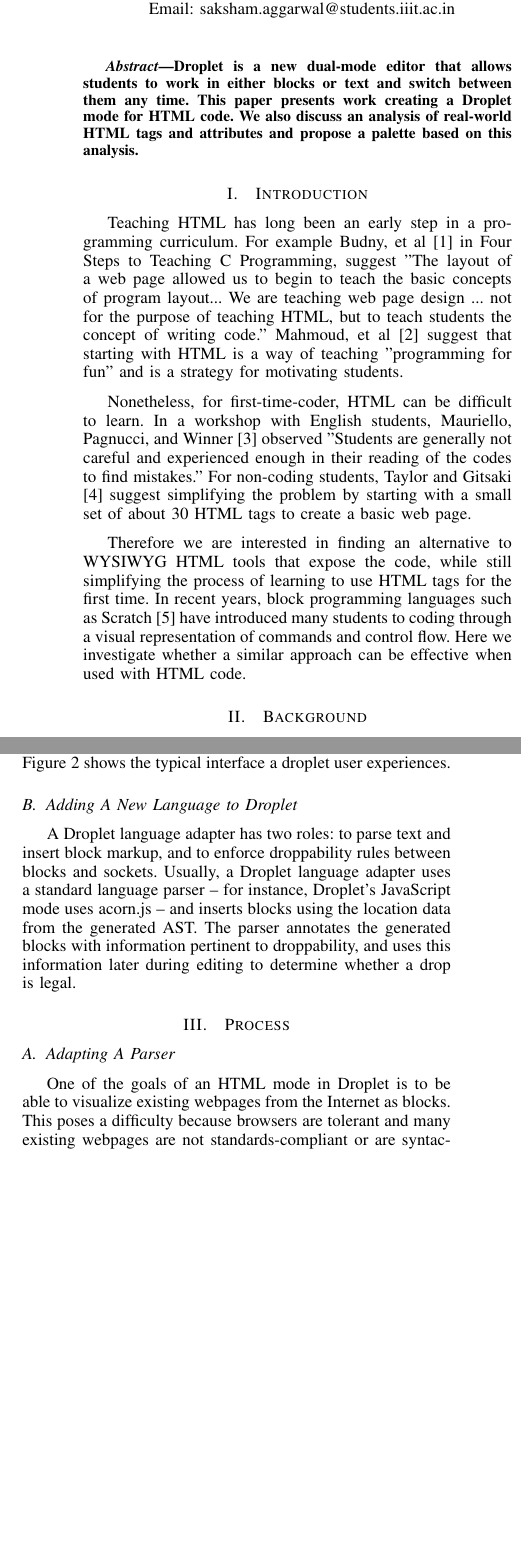
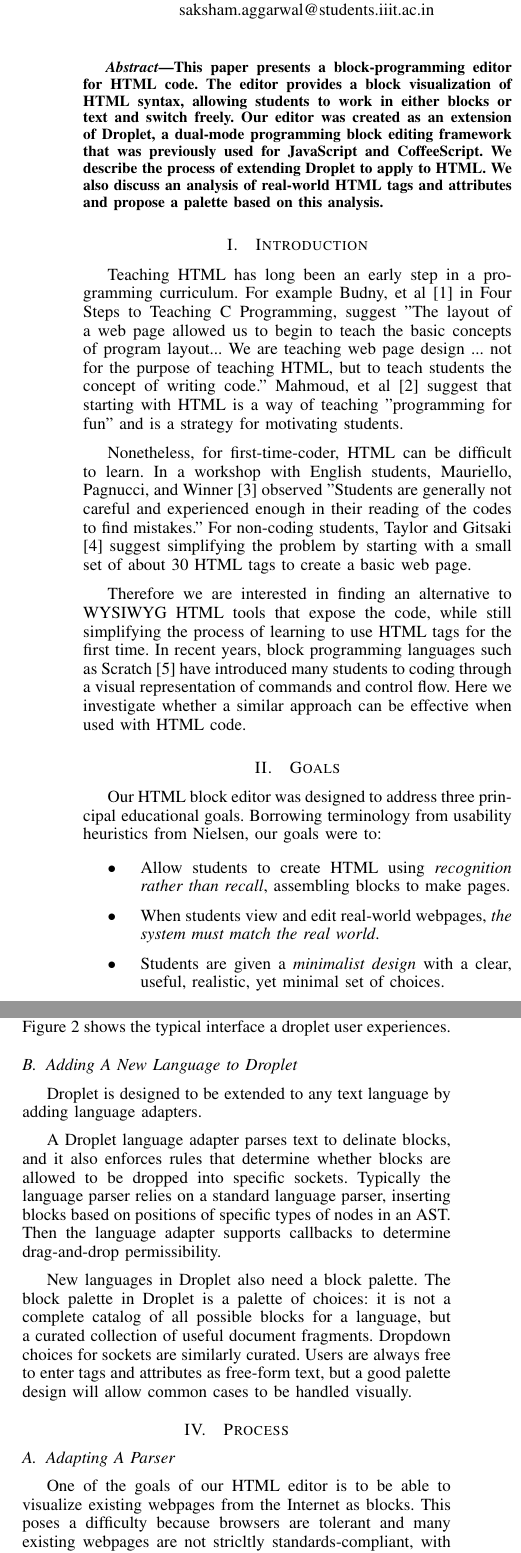
Before and after one commit to dabbler0/htmldropletpaper, a LaTeX paper (htmldroplet.tex): two parts of the columns of page 1 of 5, joined at a grey line, cut so that both start at the same text, the shorter picture padded with empty space. Compiled offline with pdfLaTeX.

Commit message:
Some edits with more motivation.

```diff
--- a/htmldroplet.tex
+++ b/htmldroplet.tex
@@ -342,18 +342,18 @@
 \author{
 \IEEEauthorblockN{Saksham Aggarwal}
 \IEEEauthorblockA{International Institue of Information Technology\\
-Hyderabad, 500032\\
-Email: saksham.aggarwal@students.iiit.ac.in}
+Hyderabad, India\\
+saksham.aggarwal@students.iiit.ac.in}
 \and
 \IEEEauthorblockN{David Anthony Bau}
 \IEEEauthorblockA{Phillips Exeter Academy\\
-Exeter, New Hampshire 03833\\
-Email: dbau@exeter.edu}
+Exeter, NH, USA\\
+dbau@exeter.edu}
 \and
 \IEEEauthorblockN{David Bau}
-\IEEEauthorblockA{Deatils about david\\
-go here\\
-Email: ...}
+\IEEEauthorblockA{Google\\
+Cambridge, MA, USA\\
+davidbau@google.com}
 }
 
 % conference papers do not typically use \thanks and this command
@@ -393,7 +393,7 @@
 
 \begin{abstract}
 %\boldmath
-  Droplet is a new dual-mode editor that allows students to work in either blocks or text and switch between them any time. This paper presents work creating a Droplet mode for HTML code. We also discuss an analysis of real-world HTML tags and attributes and propose a palette based on this analysis.
+This paper presents a block-programming editor for HTML code.  The editor provides a block visualization of HTML syntax, allowing students to work in either blocks or text and switch freely.  Our editor was created as an extension of Droplet, a dual-mode programming block editing framework that was previously used for JavaScript and CoffeeScript. We describe the process of extending Droplet to apply to HTML. We also discuss an analysis of real-world HTML tags and attributes and propose a palette based on this analysis.
 
 \end{abstract}
 % IEEEtran.cls defaults to using nonbold math in the Abstract.
@@ -425,6 +425,19 @@
 
 Therefore we are interested in finding an alternative to WYSIWYG HTML tools that expose the code, while still simplifying the process of learning to use HTML tags for the first time.  In recent years, block programming languages such as Scratch \cite{Scratch} have introduced many students to coding through a visual representation of commands and control flow.  Here we investigate whether a similar approach can be effective when used with HTML code.
 
+\section{Goals}
+
+Our HTML block editor was designed to address three principal
+educational goals.  Borrowing terminology from usability heuristics
+from Nielsen, our goals were to:
+
+\begin{itemize}
+\item Allow students to create HTML using \emph{recognition rather than recall}, assembling blocks to make pages.
+\item When students view and edit real-world webpages, \emph{the system must match the real world}.
+\item Students are given a \emph{minimalist design} with a clear, useful, realistic, yet minimal set of choices.
+\end{itemize}
+
+
 \section{Background}
 
 \subsection{Droplet's Text-First Approach to Blocks}
@@ -447,16 +460,26 @@
 \label{dropletimage}
 \end{figure*}
 
-Droplet \cite{Droplet} is a dual-mode blocks and text editor that was built to bridge the gap between blocks and text. Droplet's primary guiding philosophy is that the text, not the blocks, are the primary data. Thus, Droplet programs begin and end their life as text. When Droplet opens a program file, the language adapter inserts markup indicating where blocks should go and how they should be rendered. The user interacts with this rendering of the program, performing splice operations on the markup stream. During editing, the language mode may be called back to preserve precedence or dictate droppability rules. At the end of the editing session, the markup is simply discarded and a raw text program is generated again. Figure \ref{lifecycle} shows a typical Droplet editing session in JavaScript and Figure \ref{dropletimage} shows the typical interface a droplet user experiences.
+We built our HTML editor as an extension of Droplet.  Droplet \cite{Droplet} is a dual-mode blocks and text editor that allows students to work with traditional text code syntax using either drag-and-drop blocks or by typing the text.  Students can switch modes at any time.
+
+Droplet's guiding philosophy is that the text, not the blocks, are the primary data. Thus, Droplet programs begin and end their life as text. When Droplet opens a program file, the language adapter inserts markup indicating where blocks should go and how they should be rendered. The user interacts with this rendering of the program, performing splice operations on the markup stream. During editing, the language mode may be called back to preserve precedence or dictate droppability rules. At the end of the editing session, the markup is simply discarded and a raw text program is generated again. Figure \ref{lifecycle} shows a typical Droplet editing session in JavaScript and Figure \ref{dropletimage} shows the typical interface a droplet user experiences.
 
 \subsection{Adding A New Language to Droplet}
 
-A Droplet language adapter has two roles: to parse text and insert block markup, and to enforce droppability rules between blocks and sockets. Usually, a Droplet language adapter uses a standard language parser -- for instance, Droplet's JavaScript mode uses acorn.js -- and inserts blocks using the location data from the generated AST. The parser annotates the generated blocks with information pertinent to droppability, and uses this information later during editing to determine whether a drop is legal.
+Droplet is designed to be extended to any text language by adding language adapters.
+
+A Droplet language adapter parses text to delinate blocks, and it also enforces rules that determine whether blocks are allowed to be dropped into specific sockets.  Typically the language parser relies on a standard language parser, inserting blocks based on positions of specific types of nodes in an AST.  Then the language adapter supports callbacks to determine drag-and-drop permissibility.
+
+New languages in Droplet also need a block palette.  The block palette in Droplet is a palette of choices: it is not a complete catalog of all possible blocks for a language, but a curated collection of useful document fragments.  Dropdown choices for sockets are similarly curated.  Users are always free to enter tags and attributes as free-form text, but a good palette design will allow common cases to be handled visually.
 
 \section{Process}
 
 \subsection{Adapting A Parser}
-One of the goals of an HTML mode in Droplet is to be able to visualize existing webpages from the Internet as blocks. This poses a difficulty because browsers are tolerant and many existing webpages are not standards-compliant or are syntactically incorrect. Droplet's HTML mode adapts the parse5 \cite{parse5} HTML parser, which tolerates syntactically incorrect HTML code in the same way browsers do. We modified the parse5 parser for Droplet's purposes to add more detailed location data. We broke the entire process into small sub-steps and following is it's sketch:
+One of the goals of our HTML editor is to be able to visualize existing webpages from the Internet as blocks. This poses a difficulty because browsers are tolerant and many existing webpages are not stricltly standards-compliant, with mismatched tags, missing, implicit, or redundant elements, and so on.
+
+Droplet's HTML mode adapts the parse5 \cite{parse5} HTML parser, which tolerates syntactically "incorrect" HTML code in the same way browsers do. We modified the parse5 parser for Droplet's purposes to add more detailed location data, so that precise text locations for tags and text can be extracted.
+
+The block parsing process for HTML proceeds as the following psuedocode:
 \begin{enumerate}
   \item Parse the text into an Abstract Syntax Tree using parse5.
   \item Mark the root of the document.
```
Also changed, not shown: htmldroplet.pdf, htmldroplet.tex (7 more changed lines), 2 other files.
